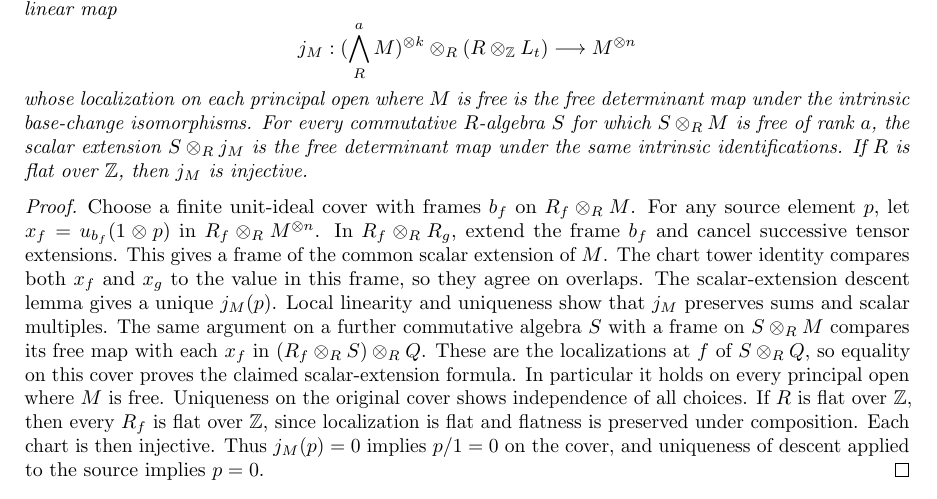
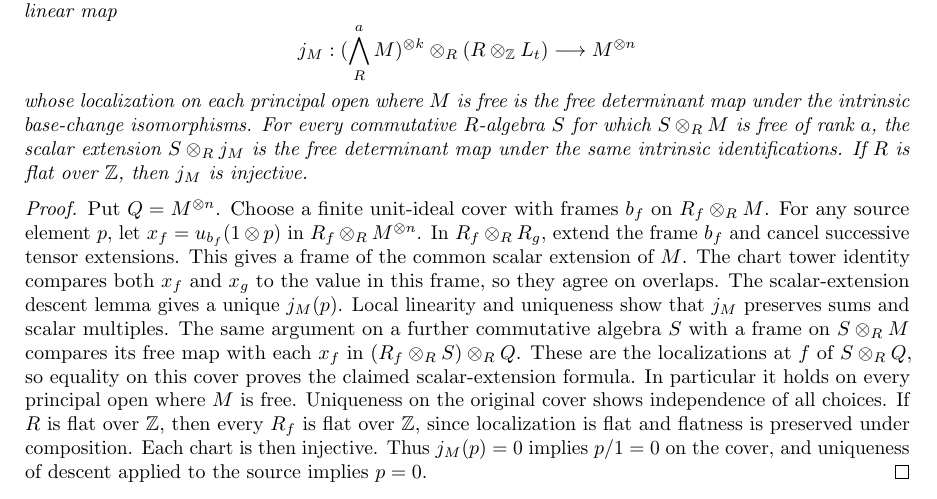
Before and after one commit to YijunYuan/AdelicBostConjecture, a LaTeX thesis (blueprint/src/web.tex, which reads blueprint/src/geometric.tex): part of page 26 of 33, cut so that both start at the same text. Compiled offline with pdfLaTeX.

Commit message:
workspace[0004 r1] horizon BOST-ARITH: integrate 0004-horizon-BOST-ARITH
Archon-Run: 0004
Archon-Round: 1
Archon-Role: horizon
Archon-Session: 0004-horizon-BOST-ARITH
Archon-Task: BOST-ARITH
Archon-Projects: BostConjecture
Archon-Commit: integration

```diff
--- a/blueprint/src/geometric.tex
+++ b/blueprint/src/geometric.tex
@@ -481,7 +481,8 @@ the free determinant map under the same intrinsic identifications.
 If $R$ is flat over $\mathbb Z$, then $j_M$ is injective.
 \end{lemma}
 \begin{proof}
-Choose a finite unit-ideal cover with frames $b_f$ on $R_f\otimes_R M$.
+Put $Q=M^{\otimes n}$. Choose a finite unit-ideal cover with frames
+$b_f$ on $R_f\otimes_R M$.
 For any source element $p$, let $x_f=u_{b_f}(1\otimes p)$ in
 $R_f\otimes_R M^{\otimes n}$. In $R_f\otimes_R R_g$, extend the
 frame $b_f$ and cancel successive tensor extensions. This gives a
```
Also changed, not shown: 2 other files.
